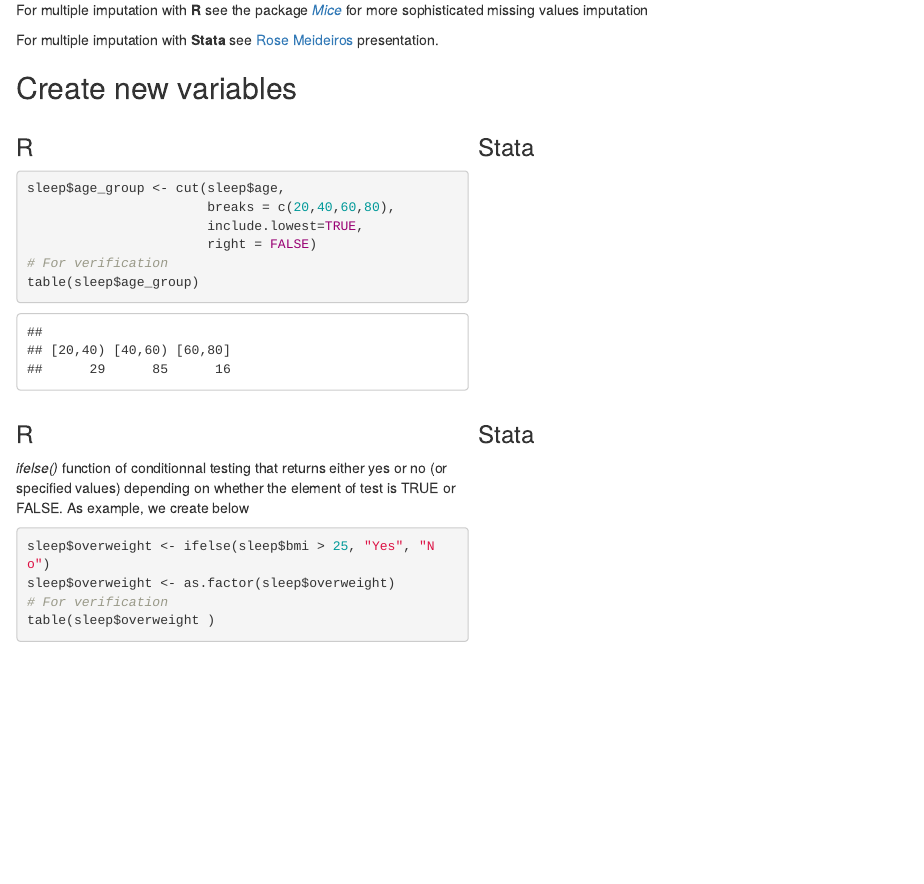
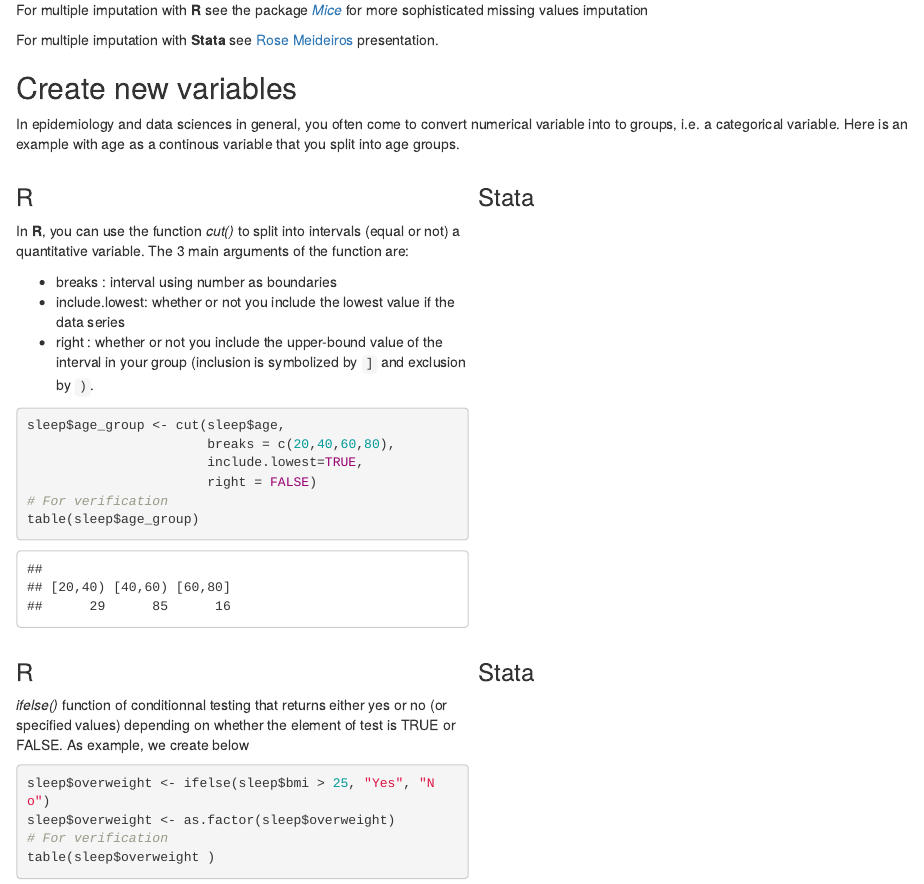
Before and after one commit to nolwenn/software-M1-biostat, an R Markdown document (03_r_stata_datamanagement.Rmd): the page in a window 1100 px wide, from 1130 px down. Rendered offline with R 4.5, knitr and Pandoc, with nearby package versions.

Commit message:
Detail cut() function in R data management

````diff
--- a/03_r_stata_datamanagement.Rmd
+++ b/03_r_stata_datamanagement.Rmd
@@ -82,9 +82,17 @@ For multiple imputation with **R** see the package [*Mice*](https://cran.r-proje
 For multiple imputation with **Stata** see [Rose Meideiros ](https://www.stata.com/meeting/switzerland16/slides/medeiros-switzerland16.pdf) presentation.
 
 ## Create new variables
+
+In epidemiology and data sciences in general, you often come to convert numerical variable into to groups, i.e. a categorical variable. Here is an example with age as a continous variable that you split into age groups.
+
 ::::{style="display: grid; grid-template-columns: 1fr 1fr; grid-column-gap: 10px;"}
 :::{}
 ### R{-}
+In **R**, you can use the function *cut()* to split into intervals (equal or not) a quantitative variable. The 3 main arguments of the function are:
+
+- breaks : interval using number as boundaries
+- include.lowest: whether or not you include the lowest value if the data series
+- right : whether or not you include the upper-bound value of the interval in your group (inclusion is symbolized by `]` and exclusion by `)`.
 ```{r}
 sleep$age_group <- cut(sleep$age,
                        breaks = c(20,40,60,80),
````
Also changed, not shown: index.Rmd (+1 -1 lines), 1 other file.
